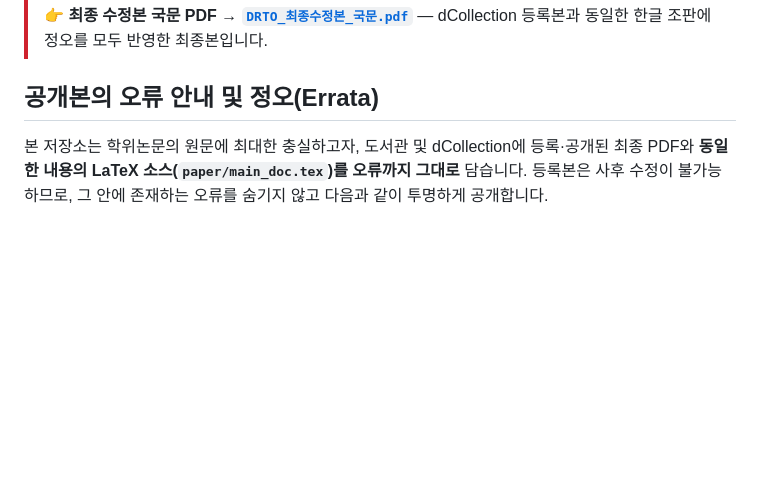
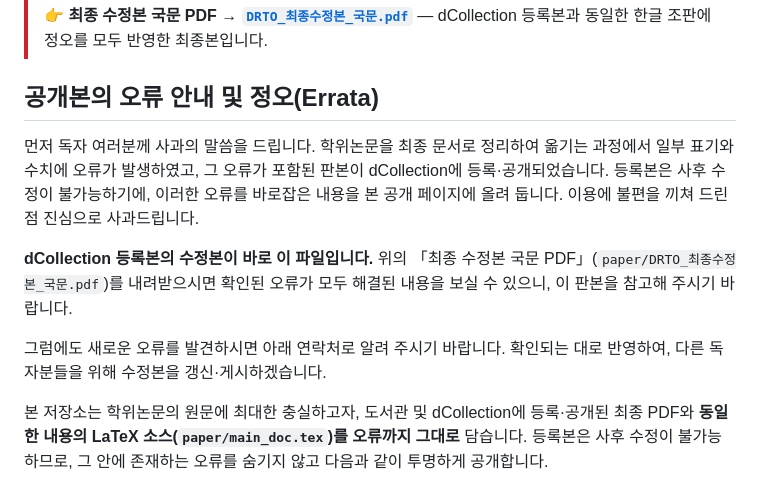
Before and after one commit to WindoorsLEE/drto-dynamic-rto, a Markdown page: README.md, the part around the change. GitHub-like rendering; blank space fills up the shorter version.

Commit message:
README: 독자께 드리는 사과의 말씀 추가
Co-Authored-By: Claude Opus 4.8 <noreply@anthropic.com>

```diff
--- a/README.md
+++ b/README.md
@@ -19,6 +19,18 @@
 > — dCollection 등록본과 동일한 한글 조판에 정오를 모두 반영한 최종본입니다.
 
 ## 공개본의 오류 안내 및 정오(Errata)
+
+먼저 독자 여러분께 사과의 말씀을 드립니다. 학위논문을 최종 문서로 정리하여 옮기는
+과정에서 일부 표기와 수치에 오류가 발생하였고, 그 오류가 포함된 판본이 dCollection에
+등록·공개되었습니다. 등록본은 사후 수정이 불가능하기에, 이러한 오류를 바로잡은 내용을
+본 공개 페이지에 올려 둡니다. 이용에 불편을 끼쳐 드린 점 진심으로 사과드립니다.
+
+**dCollection 등록본의 수정본이 바로 이 파일입니다.** 위의 「최종 수정본 국문
+PDF」(`paper/DRTO_최종수정본_국문.pdf`)를 내려받으시면 확인된 오류가 모두 해결된
+내용을 보실 수 있으니, 이 판본을 참고해 주시기 바랍니다.
+
+그럼에도 새로운 오류를 발견하시면 아래 연락처로 알려 주시기 바랍니다. 확인되는 대로
+반영하여, 다른 독자분들을 위해 수정본을 갱신·게시하겠습니다.
 
 본 저장소는 학위논문의 원문에 최대한 충실하고자, 도서관 및 dCollection에 등록·공개된
 최종 PDF와 **동일한 내용의 LaTeX 소스(`paper/main_doc.tex`)를 오류까지 그대로** 담습니다.
```
